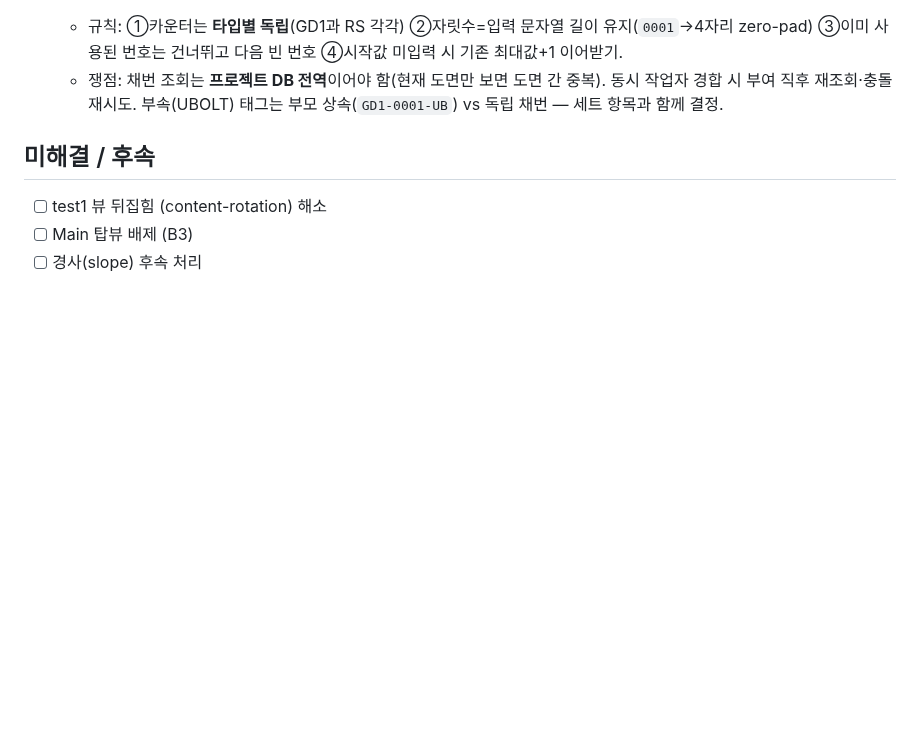
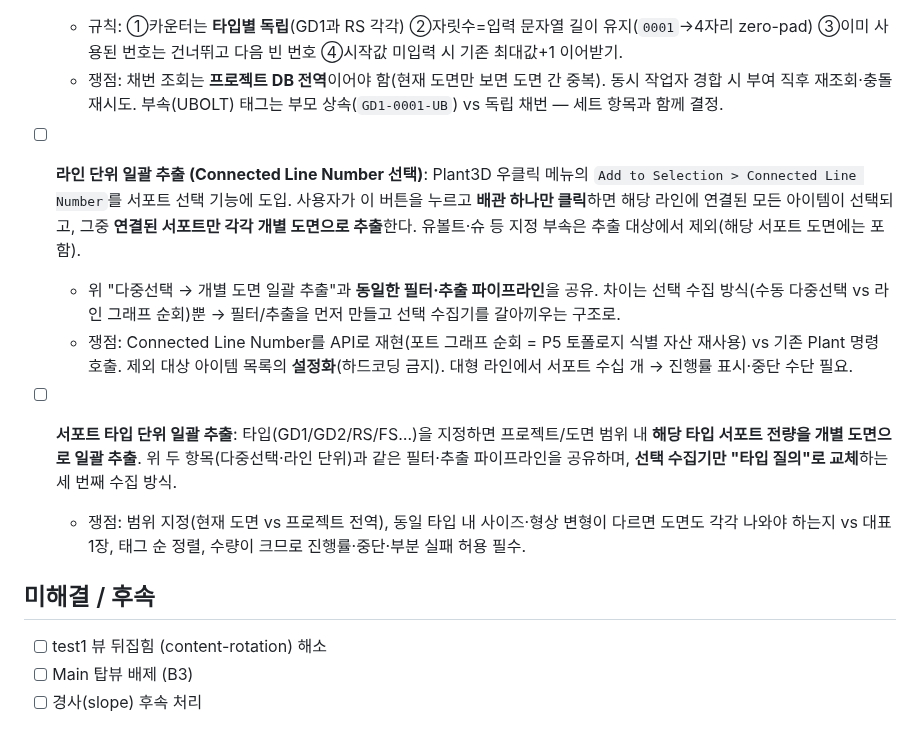
Before and after one commit to ngnsh1213-glitch/PlantFlow_Support, a Markdown page: TODO.md, the part around the change. Rendered like a GitHub page; blank space fills up the shorter version.

Commit message:
docs: 라인 단위·타입 단위 일괄 추출 아이디어 추가
Connected Line Number 선택 기반 라인 단위 추출과 타입 단위 전량 추출.
기존 다중선택 추출과 필터·추출 파이프라인 공유, 선택 수집기만 교체하는
구조임을 명시.

```diff
--- a/TODO.md
+++ b/TODO.md
@@ -44,6 +44,13 @@ _확정 트랙이 아니다. 사양이 아니라 후보다. 구현 착수 시점
   - 규칙: ①카운터는 **타입별 독립**(GD1과 RS 각각) ②자릿수=입력 문자열 길이 유지(`0001`→4자리 zero-pad) ③이미 사용된 번호는 건너뛰고 다음 빈 번호 ④시작값 미입력 시 기존 최대값+1 이어받기.
   - 쟁점: 채번 조회는 **프로젝트 DB 전역**이어야 함(현재 도면만 보면 도면 간 중복). 동시 작업자 경합 시 부여 직후 재조회·충돌 재시도. 부속(UBOLT) 태그는 부모 상속(`GD1-0001-UB`) vs 독립 채번 — 세트 항목과 함께 결정.
 
+- [ ] **라인 단위 일괄 추출 (Connected Line Number 선택)**: Plant3D 우클릭 메뉴의 `Add to Selection > Connected Line Number`를 서포트 선택 기능에 도입. 사용자가 이 버튼을 누르고 **배관 하나만 클릭**하면 해당 라인에 연결된 모든 아이템이 선택되고, 그중 **연결된 서포트만 각각 개별 도면으로 추출**한다. 유볼트·슈 등 지정 부속은 추출 대상에서 제외(해당 서포트 도면에는 포함).
+  - 위 "다중선택 → 개별 도면 일괄 추출"과 **동일한 필터·추출 파이프라인**을 공유. 차이는 선택 수집 방식(수동 다중선택 vs 라인 그래프 순회)뿐 → 필터/추출을 먼저 만들고 선택 수집기를 갈아끼우는 구조로.
+  - 쟁점: Connected Line Number를 API로 재현(포트 그래프 순회 = P5 토폴로지 식별 자산 재사용) vs 기존 Plant 명령 호출. 제외 대상 아이템 목록의 **설정화**(하드코딩 금지). 대형 라인에서 서포트 수십 개 → 진행률 표시·중단 수단 필요.
+
+- [ ] **서포트 타입 단위 일괄 추출**: 타입(GD1/GD2/RS/FS…)을 지정하면 프로젝트/도면 범위 내 **해당 타입 서포트 전량을 개별 도면으로 일괄 추출**. 위 두 항목(다중선택·라인 단위)과 같은 필터·추출 파이프라인을 공유하며, **선택 수집기만 "타입 질의"로 교체**하는 세 번째 수집 방식.
+  - 쟁점: 범위 지정(현재 도면 vs 프로젝트 전역), 동일 타입 내 사이즈·형상 변형이 다르면 도면도 각각 나와야 하는지 vs 대표 1장, 태그 순 정렬, 수량이 크므로 진행률·중단·부분 실패 허용 필수.
+
 ## 미해결 / 후속
 - [ ] test1 뷰 뒤집힘 (content-rotation) 해소
 - [ ] Main 탑뷰 배제 (B3)
```
